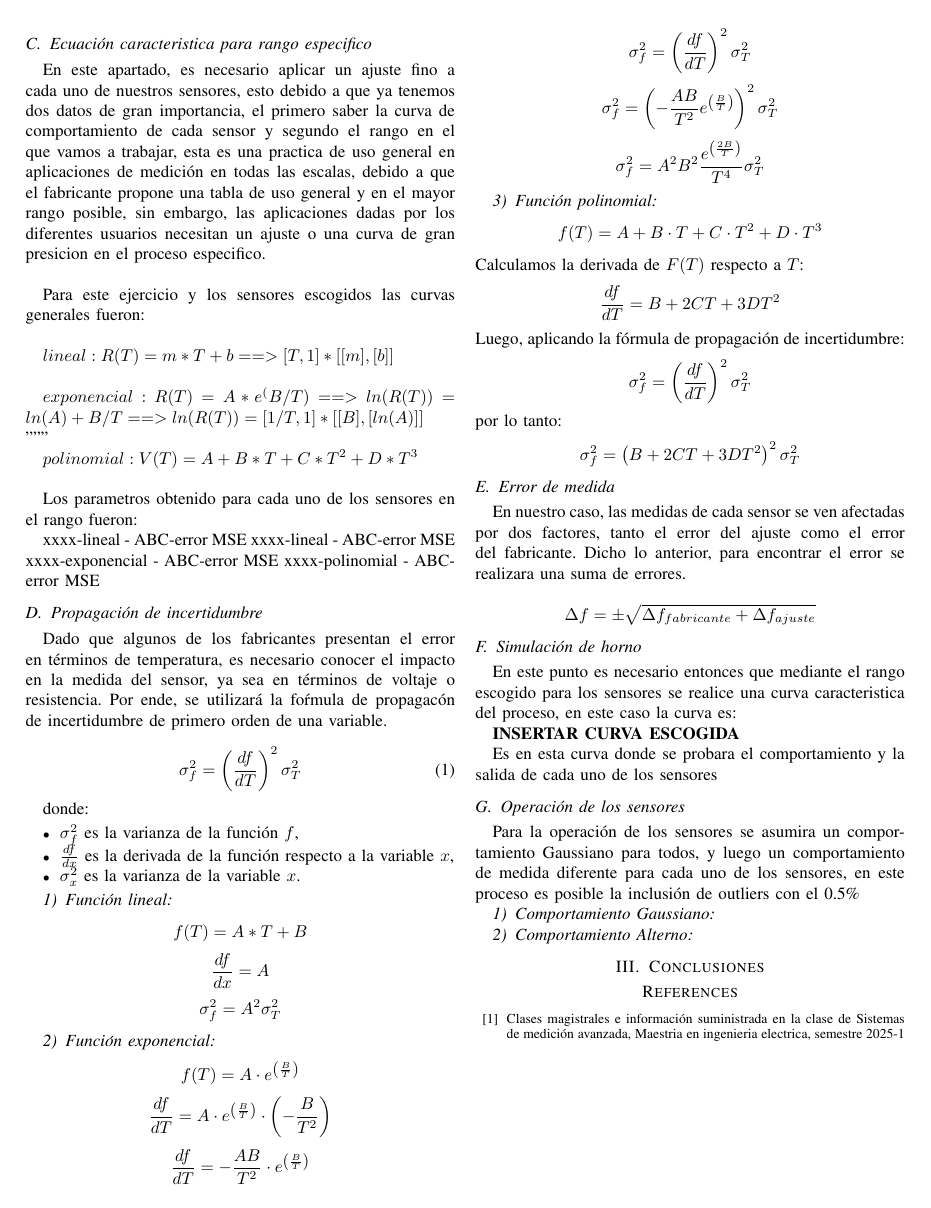
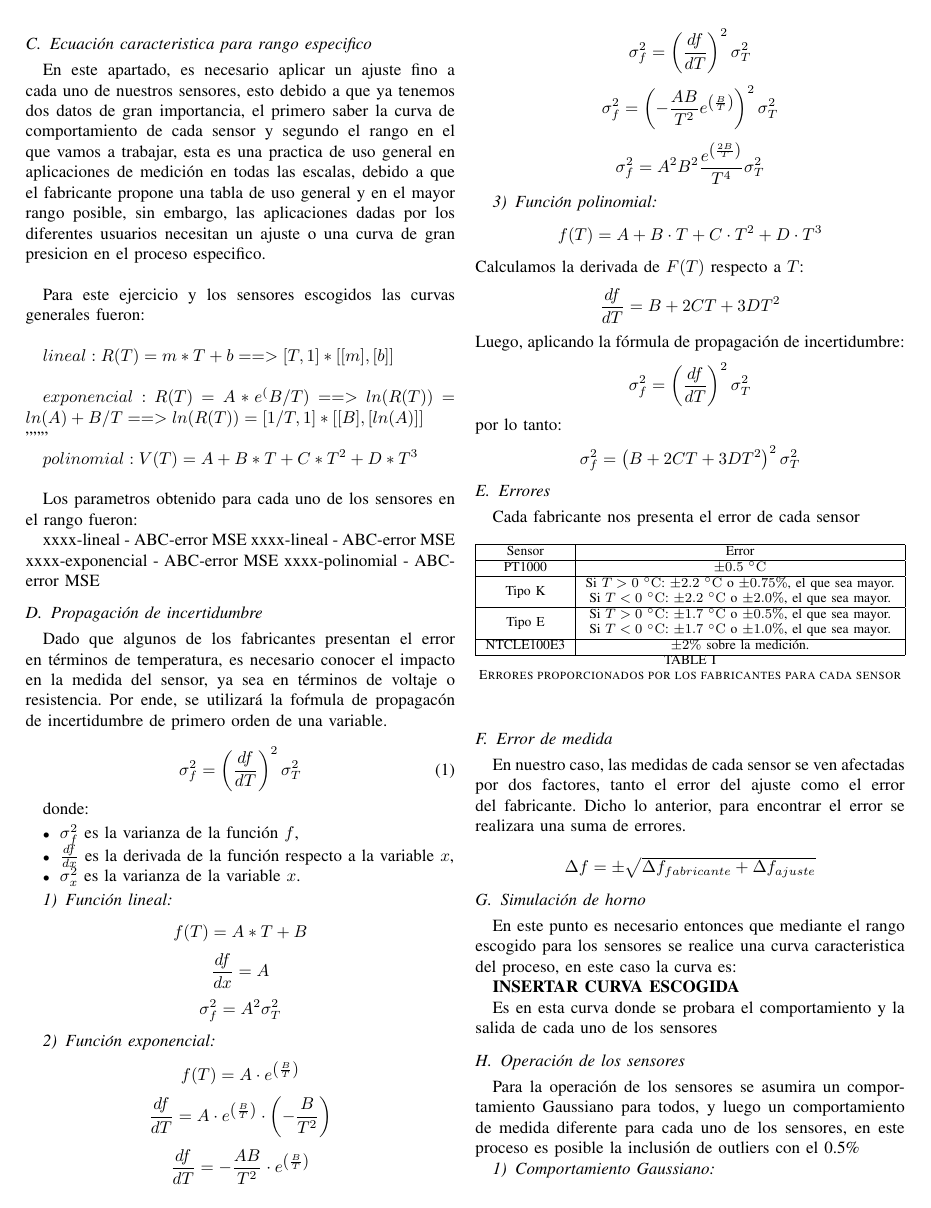
Before and after one commit to JUANDIG0MEZ/Sistemas-Avanzados-De-Medicion, a LaTeX problem sheet (EXAMEN-1/DOCUMENTO/IEEE-conference-template-062824.tex): page 2 of 2 before the commit and page 2 of 3 after it. Compiled offline with pdfLaTeX; a missing font is replaced by an installed copy or a similar font; a LaTeX package or settings file that is missing is left out.

Commit message:
Se agrego la tabla con los errores de cada sensor

```diff
--- a/EXAMEN-1/DOCUMENTO/IEEE-conference-template-062824.tex
+++ b/EXAMEN-1/DOCUMENTO/IEEE-conference-template-062824.tex
@@ -178,6 +178,34 @@ donde:
 	\]
 
 
+\subsection{Errores}
+	Cada fabricante nos presenta el error de cada sensor
+
+	\begin{table}[h]
+		\centering
+		\begin{tabular}{|c|c|}
+			\hline
+			Sensor & Error \\ \hline
+			PT1000 & $\pm 0.5\ ^{\circ} \mathrm{C}$ \\ \hline
+			Tipo K &
+			\begin{tabular}[c]{@{}c@{}}
+				Si $T > 0\ ^{\circ}\mathrm{C}$: $\pm 2.2\ ^{\circ}\mathrm{C}$ o $\pm 0.75\%$, el que sea mayor. \\
+				Si $T < 0\ ^{\circ}\mathrm{C}$: $\pm 2.2\ ^{\circ}\mathrm{C}$ o $\pm 2.0\%$, el que sea mayor.
+			\end{tabular} \\ \hline
+			Tipo E &
+			\begin{tabular}[c]{@{}c@{}}
+				Si $T > 0\ ^{\circ}\mathrm{C}$: $\pm 1.7\ ^{\circ}\mathrm{C}$ o $\pm 0.5\%$, el que sea mayor. \\
+				Si $T < 0\ ^{\circ}\mathrm{C}$: $\pm 1.7\ ^{\circ}\mathrm{C}$ o $\pm 1.0\%$, el que sea mayor.
+			\end{tabular} \\ \hline
+			NTCLE100E3 & $ \pm 2\%$ sobre la medici\'on. \\ \hline
+
+		\end{tabular}
+
+		\caption{Errores proporcionados por los fabricantes para cada sensor}
+		\label{tab:errores_sensores}
+	\end{table}
+
+
 \subsection{Error de medida}
 	En nuestro caso, las medidas de cada sensor se ven afectadas por dos factores, tanto el error del ajuste como el error del fabricante. Dicho lo anterior, para encontrar el error se realizara una suma de errores.
 
```
Also changed, not shown: 1 other file.
